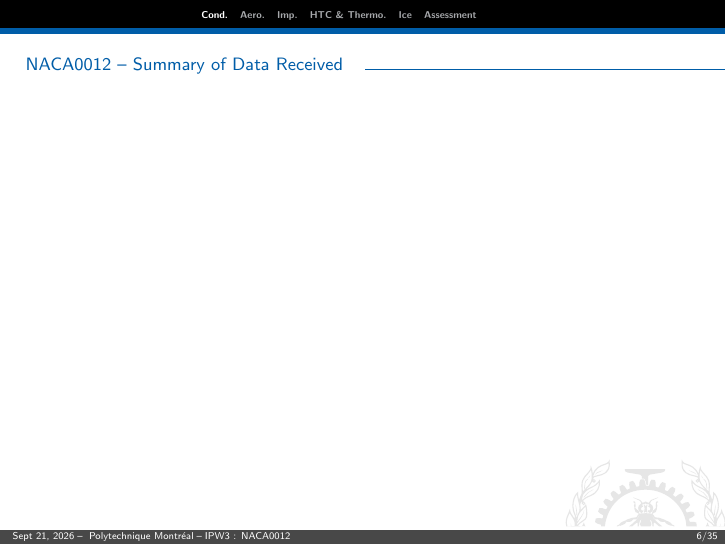
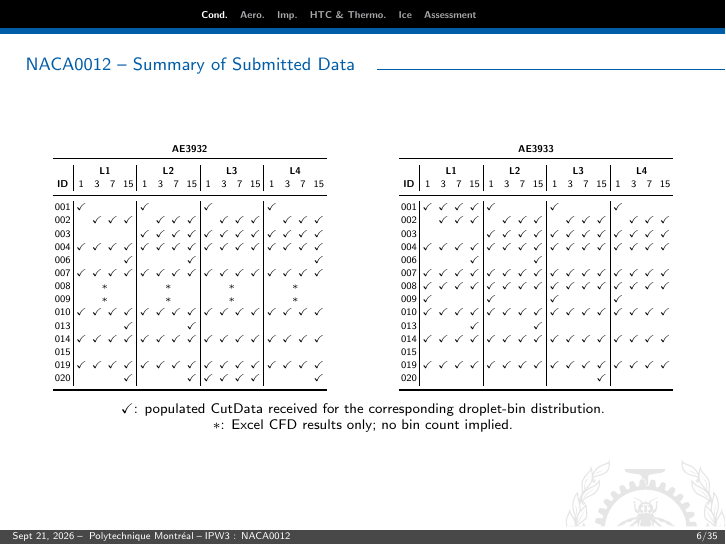
Before and after one commit to kzayni/IPW3_NACA0012_PRESENTATION, LaTeX slides (presentation.tex, which reads SLIDES/00_CASE_CONDITIONS.tex): page 6 of 38. Compiled offline with pdfLaTeX.

Commit message:
Added summary of received data

```diff
--- a/SLIDES/00_CASE_CONDITIONS.tex
+++ b/SLIDES/00_CASE_CONDITIONS.tex
@@ -147,17 +147,124 @@ m_{\mathrm{evap}}
 
 \end{frame}
 
+
 % ============================================================
 % NACA0012 -- Data Received
 % ============================================================
 
-\begin{frame}{\small NACA0012 -- Summary of Data Received}
-\scriptsize
+\begin{frame}{\small NACA0012 -- Summary of Submitted Data}
+\tiny
 
-% Number of submissions / participants
-% Grid levels received
-% Droplet distributions received
-% Roughness configurations received
-% Available aerodynamic, impingement, thermal, and ice-accretion data
+\centering
+
+\begin{columns}[T,onlytextwidth]
+
+% ============================================================
+% AE3932
+% ============================================================
+\begin{column}{0.495\textwidth}
+\centering
+
+\textbf{AE3932}
+
+\vspace{0.05cm}
+
+\renewcommand{\arraystretch}{1.10}
+\setlength{\tabcolsep}{1.05pt}
+
+\begin{tabular}{c|cccc|cccc|cccc|cccc}
+\toprule
+&
+\multicolumn{4}{c|}{\textbf{L1}} &
+\multicolumn{4}{c|}{\textbf{L2}} &
+\multicolumn{4}{c|}{\textbf{L3}} &
+\multicolumn{4}{c}{\textbf{L4}} \\
+
+\textbf{ID}
+& 1 & 3 & 7 & 15
+& 1 & 3 & 7 & 15
+& 1 & 3 & 7 & 15
+& 1 & 3 & 7 & 15 \\
+\midrule
+
+001 & \checkmark&&& & \checkmark&&& & \checkmark&&& & \checkmark&&& \\
+002 & &\checkmark&\checkmark&\checkmark & &\checkmark&\checkmark&\checkmark & &\checkmark&\checkmark&\checkmark & &\checkmark&\checkmark&\checkmark \\
+003 & &&& & \checkmark&\checkmark&\checkmark&\checkmark & \checkmark&\checkmark&\checkmark&\checkmark & \checkmark&\checkmark&\checkmark&\checkmark \\
+004 & \checkmark&\checkmark&\checkmark&\checkmark & \checkmark&\checkmark&\checkmark&\checkmark & \checkmark&\checkmark&\checkmark&\checkmark & \checkmark&\checkmark&\checkmark&\checkmark \\
+006 & &&&\checkmark & &&&\checkmark & &&& & &&&\checkmark \\
+007 & \checkmark&\checkmark&\checkmark&\checkmark & \checkmark&\checkmark&\checkmark&\checkmark & \checkmark&\checkmark&\checkmark&\checkmark & \checkmark&\checkmark&\checkmark&\checkmark \\
+008 & \multicolumn{4}{c|}{$*$} & \multicolumn{4}{c|}{$*$} & \multicolumn{4}{c|}{$*$} & \multicolumn{4}{c}{$*$} \\
+009 & \multicolumn{4}{c|}{$*$} & \multicolumn{4}{c|}{$*$} & \multicolumn{4}{c|}{$*$} & \multicolumn{4}{c}{$*$} \\
+010 & \checkmark&\checkmark&\checkmark&\checkmark & \checkmark&\checkmark&\checkmark&\checkmark & \checkmark&\checkmark&\checkmark&\checkmark & \checkmark&\checkmark&\checkmark&\checkmark \\
+013 & &&&\checkmark & &&&\checkmark & &&& & &&& \\
+014 & \checkmark&\checkmark&\checkmark&\checkmark & \checkmark&\checkmark&\checkmark&\checkmark & \checkmark&\checkmark&\checkmark&\checkmark & \checkmark&\checkmark&\checkmark&\checkmark \\
+015 & &&& & &&& & &&& & &&& \\
+019 & \checkmark&\checkmark&\checkmark&\checkmark & \checkmark&\checkmark&\checkmark&\checkmark & \checkmark&\checkmark&\checkmark&\checkmark & \checkmark&\checkmark&\checkmark&\checkmark \\
+020 & &&&\checkmark & &&&\checkmark & \checkmark&\checkmark&\checkmark&\checkmark & &&&\checkmark \\
+
+\bottomrule
+\end{tabular}
+
+\end{column}
+
+
+% ============================================================
+% AE3933
+% ============================================================
+\begin{column}{0.495\textwidth}
+\centering
+
+\textbf{AE3933}
+
+\vspace{0.05cm}
+
+\renewcommand{\arraystretch}{1.10}
+\setlength{\tabcolsep}{1.05pt}
+
+\begin{tabular}{c|cccc|cccc|cccc|cccc}
+\toprule
+&
+\multicolumn{4}{c|}{\textbf{L1}} &
+\multicolumn{4}{c|}{\textbf{L2}} &
+\multicolumn{4}{c|}{\textbf{L3}} &
+\multicolumn{4}{c}{\textbf{L4}} \\
+
+\textbf{ID}
+& 1 & 3 & 7 & 15
+& 1 & 3 & 7 & 15
+& 1 & 3 & 7 & 15
+& 1 & 3 & 7 & 15 \\
+\midrule
+
+001 & \checkmark&\checkmark&\checkmark&\checkmark & \checkmark&&& & \checkmark&&& & \checkmark&&& \\
+002 & &\checkmark&\checkmark&\checkmark & &\checkmark&\checkmark&\checkmark & &\checkmark&\checkmark&\checkmark & &\checkmark&\checkmark&\checkmark \\
+003 & &&& & \checkmark&\checkmark&\checkmark&\checkmark & \checkmark&\checkmark&\checkmark&\checkmark & \checkmark&\checkmark&\checkmark&\checkmark \\
+004 & \checkmark&\checkmark&\checkmark&\checkmark & \checkmark&\checkmark&\checkmark&\checkmark & \checkmark&\checkmark&\checkmark&\checkmark & \checkmark&\checkmark&\checkmark&\checkmark \\
+006 & &&&\checkmark & &&&\checkmark & &&& & &&& \\
+007 & \checkmark&\checkmark&\checkmark&\checkmark & \checkmark&\checkmark&\checkmark&\checkmark & \checkmark&\checkmark&\checkmark&\checkmark & \checkmark&\checkmark&\checkmark&\checkmark \\
+008 & \checkmark&\checkmark&\checkmark&\checkmark & \checkmark&\checkmark&\checkmark&\checkmark & \checkmark&\checkmark&\checkmark&\checkmark & \checkmark&\checkmark&\checkmark&\checkmark \\
+009 & \checkmark&&& & \checkmark&&& & \checkmark&&& & \checkmark&&& \\
+010 & \checkmark&\checkmark&\checkmark&\checkmark & \checkmark&\checkmark&\checkmark&\checkmark & \checkmark&\checkmark&\checkmark&\checkmark & \checkmark&\checkmark&\checkmark&\checkmark \\
+013 & &&&\checkmark & &&&\checkmark & &&& & &&& \\
+014 & \checkmark&\checkmark&\checkmark&\checkmark & \checkmark&\checkmark&\checkmark&\checkmark & \checkmark&\checkmark&\checkmark&\checkmark & \checkmark&\checkmark&\checkmark&\checkmark \\
+015 & &&& & &&& & &&& & &&& \\
+019 & \checkmark&\checkmark&\checkmark&\checkmark & \checkmark&\checkmark&\checkmark&\checkmark & \checkmark&\checkmark&\checkmark&\checkmark & \checkmark&\checkmark&\checkmark&\checkmark \\
+020 & &&& & &&& & &&&\checkmark & &&& \\
+
+\bottomrule
+\end{tabular}
+
+\end{column}
+
+\end{columns}
+
+\vspace{0.2cm}
+
+\parbox{0.98\textwidth}{\scriptsize\raggedright
+\centering
+\checkmark: populated CutData received for the corresponding droplet-bin distribution.
+\\
+$*$: Excel CFD results only; no bin count implied.
+}
 
 \end{frame}
```
Also changed, not shown: 8 other files.
